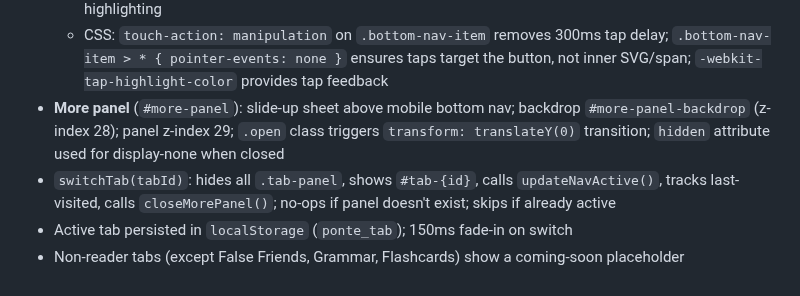
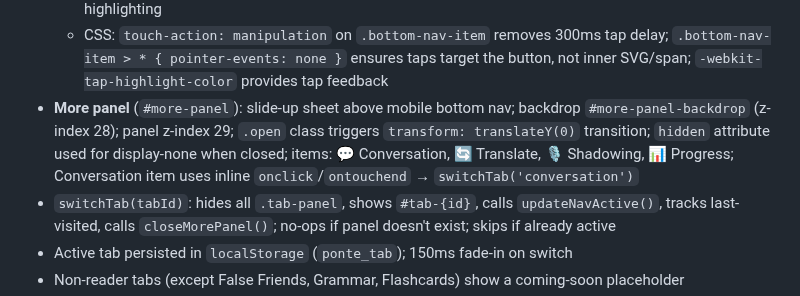
Before and after one commit to jonnylmazo-oss/ponte, a Markdown page: CLAUDE.md, the part around the change. Rendered like a GitHub page.

Commit message:
docs: note Conversation added to mobile More panel

```diff
--- a/CLAUDE.md
+++ b/CLAUDE.md
@@ -164,7 +164,7 @@ Generated articles are cached in `localStorage` with key `ponte_article_{topic}_
   - `window.switchTab` exposed from IIFE; handles shorthand IDs: `'learn'` → last learn tab, `'practice'` → last practice, `'more'` → toggle More panel; `'flashcards'` is passed directly
   - All 5 buttons keep `data-tab` or `data-nav-group` attributes for `updateNavActive()` active state highlighting
   - CSS: `touch-action: manipulation` on `.bottom-nav-item` removes 300ms tap delay; `.bottom-nav-item > * { pointer-events: none }` ensures taps target the button, not inner SVG/span; `-webkit-tap-highlight-color` provides tap feedback
-- **More panel** (`#more-panel`): slide-up sheet above mobile bottom nav; backdrop `#more-panel-backdrop` (z-index 28); panel z-index 29; `.open` class triggers `transform: translateY(0)` transition; `hidden` attribute used for display-none when closed
+- **More panel** (`#more-panel`): slide-up sheet above mobile bottom nav; backdrop `#more-panel-backdrop` (z-index 28); panel z-index 29; `.open` class triggers `transform: translateY(0)` transition; `hidden` attribute used for display-none when closed; items: 💬 Conversation, 🔄 Translate, 🎙️ Shadowing, 📊 Progress; Conversation item uses inline `onclick`/`ontouchend` → `switchTab('conversation')`
 - `switchTab(tabId)`: hides all `.tab-panel`, shows `#tab-{id}`, calls `updateNavActive()`, tracks last-visited, calls `closeMorePanel()`; no-ops if panel doesn't exist; skips if already active
 - Active tab persisted in `localStorage` (`ponte_tab`); 150ms fade-in on switch
 - Non-reader tabs (except False Friends, Grammar, Flashcards) show a coming-soon placeholder
```
